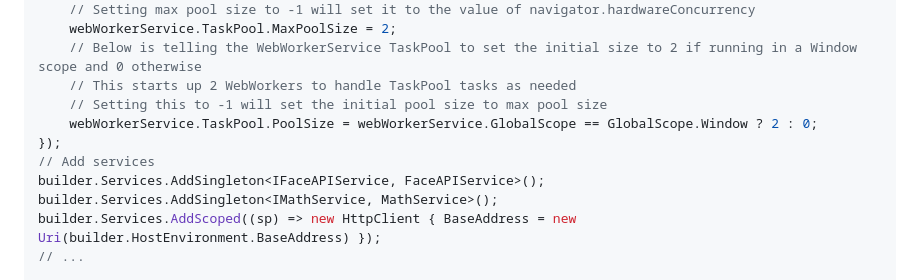
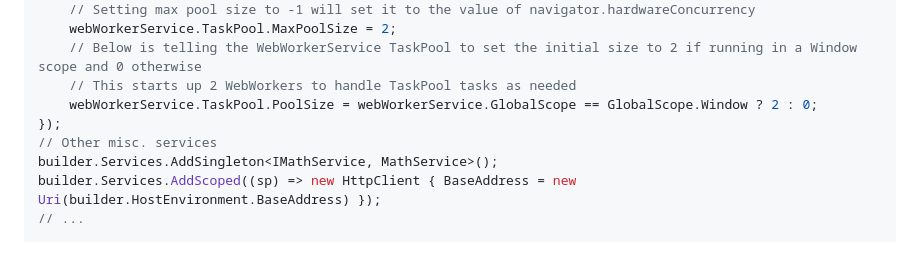
Before and after one commit to LostBeard/SpawnDev.BlazorJS.WebWorkers, a Markdown page: README.md, the part around the change. Drawn GitHub-style; blank space fills up the shorter version.

```diff
--- a/README.md
+++ b/README.md
@@ -77,11 +77,9 @@ builder.Services.AddWebWorkerService(webWorkerService =>
     webWorkerService.TaskPool.MaxPoolSize = 2;
     // Below is telling the WebWorkerService TaskPool to set the initial size to 2 if running in a Window scope and 0 otherwise
     // This starts up 2 WebWorkers to handle TaskPool tasks as needed
-    // Setting this to -1 will set the initial pool size to max pool size
     webWorkerService.TaskPool.PoolSize = webWorkerService.GlobalScope == GlobalScope.Window ? 2 : 0;
 });
-// Add services
-builder.Services.AddSingleton<IFaceAPIService, FaceAPIService>();
+// Other misc. services
 builder.Services.AddSingleton<IMathService, MathService>();
 builder.Services.AddScoped((sp) => new HttpClient { BaseAddress = new Uri(builder.HostEnvironment.BaseAddress) });
 // ...
```
